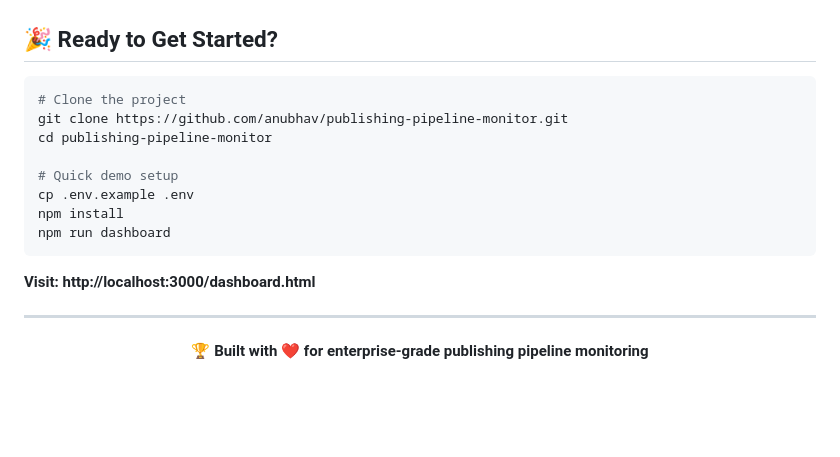
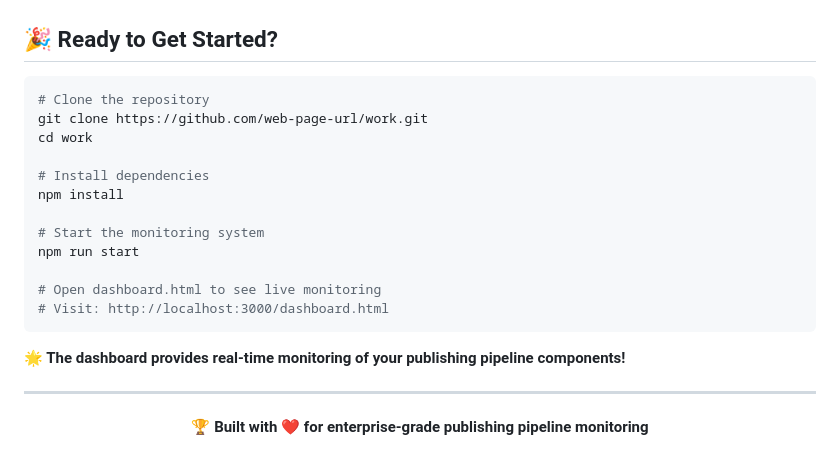
Before and after one commit to web-page-url/work, a Markdown page: README.md, the part around the change. Drawn GitHub-style; blank space fills up the shorter version.

Commit message:
Update README.md to clarify project setup instructions, including repository cloning, dependency installation, and starting the monitoring system. Enhanced the description of the dashboard's functionality for better user understanding.

````diff
--- a/README.md
+++ b/README.md
@@ -537,17 +537,21 @@ copies of the Software...
 ## 🎉 **Ready to Get Started?**
 
 ```bash
-# Clone the project
-git clone https://github.com/anubhav/publishing-pipeline-monitor.git
-cd publishing-pipeline-monitor
+# Clone the repository
+git clone https://github.com/web-page-url/work.git
+cd work
 
-# Quick demo setup
-cp .env.example .env
+# Install dependencies
 npm install
-npm run dashboard
+
+# Start the monitoring system
+npm run start
+
+# Open dashboard.html to see live monitoring
+# Visit: http://localhost:3000/dashboard.html
 ```
 
-**Visit: http://localhost:3000/dashboard.html**
+**🌟 The dashboard provides real-time monitoring of your publishing pipeline components!**
 
 ---
 
````
